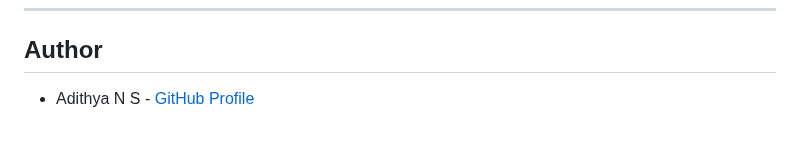
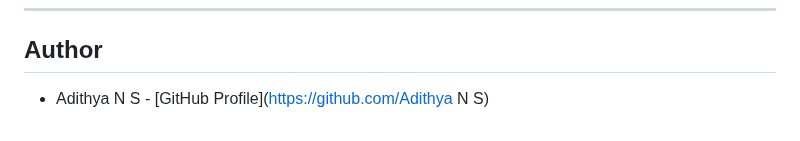
Before and after one commit to Adithyashaiva/CRUD-operation, a Markdown page: README.md, the part around the change. Drawn GitHub-style.

```diff
--- a/README.md
+++ b/README.md
@@ -161,4 +161,4 @@ This project is licensed under the MIT License. See the `LICENSE` file for detai
 
 ## Author
 
-- Adithya N S - [GitHub Profile]()
+- Adithya N S - [GitHub Profile](https://github.com/Adithya N S)
```
